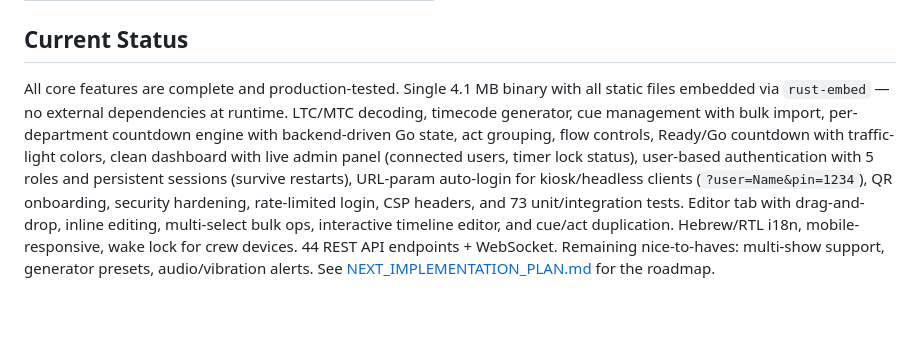
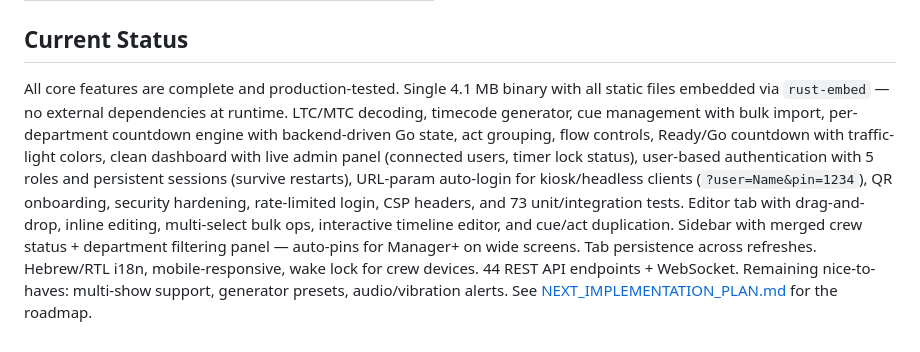
Before and after one commit to show-production/showpulse, a Markdown page: README.md, the part around the change. Rendered like a GitHub page; blank space fills up the shorter version.

```diff
--- a/README.md
+++ b/README.md
@@ -66,4 +66,4 @@ Set `SHOWPULSE_PORT=4000` to change the port. See [Contributing](CONTRIBUTING.md
 
 ## Current Status
 
-All core features are complete and production-tested. Single 4.1 MB binary with all static files embedded via `rust-embed` — no external dependencies at runtime. LTC/MTC decoding, timecode generator, cue management with bulk import, per-department countdown engine with backend-driven Go state, act grouping, flow controls, Ready/Go countdown with traffic-light colors, clean dashboard with live admin panel (connected users, timer lock status), user-based authentication with 5 roles and persistent sessions (survive restarts), URL-param auto-login for kiosk/headless clients (`?user=Name&pin=1234`), QR onboarding, security hardening, rate-limited login, CSP headers, and 73 unit/integration tests. Editor tab with drag-and-drop, inline editing, multi-select bulk ops, interactive timeline editor, and cue/act duplication. Hebrew/RTL i18n, mobile-responsive, wake lock for crew devices. 44 REST API endpoints + WebSocket. Remaining nice-to-haves: multi-show support, generator presets, audio/vibration alerts. See [NEXT_IMPLEMENTATION_PLAN.md](NEXT_IMPLEMENTATION_PLAN.md) for the roadmap.
+All core features are complete and production-tested. Single 4.1 MB binary with all static files embedded via `rust-embed` — no external dependencies at runtime. LTC/MTC decoding, timecode generator, cue management with bulk import, per-department countdown engine with backend-driven Go state, act grouping, flow controls, Ready/Go countdown with traffic-light colors, clean dashboard with live admin panel (connected users, timer lock status), user-based authentication with 5 roles and persistent sessions (survive restarts), URL-param auto-login for kiosk/headless clients (`?user=Name&pin=1234`), QR onboarding, security hardening, rate-limited login, CSP headers, and 73 unit/integration tests. Editor tab with drag-and-drop, inline editing, multi-select bulk ops, interactive timeline editor, and cue/act duplication. Sidebar with merged crew status + department filtering panel — auto-pins for Manager+ on wide screens. Tab persistence across refreshes. Hebrew/RTL i18n, mobile-responsive, wake lock for crew devices. 44 REST API endpoints + WebSocket. Remaining nice-to-haves: multi-show support, generator presets, audio/vibration alerts. See [NEXT_IMPLEMENTATION_PLAN.md](NEXT_IMPLEMENTATION_PLAN.md) for the roadmap.
```
Also changed, not shown: NEXT_IMPLEMENTATION_PLAN.md (+14 -0 lines), PROJECT_OVERVIEW.md (+4 -4 lines).
